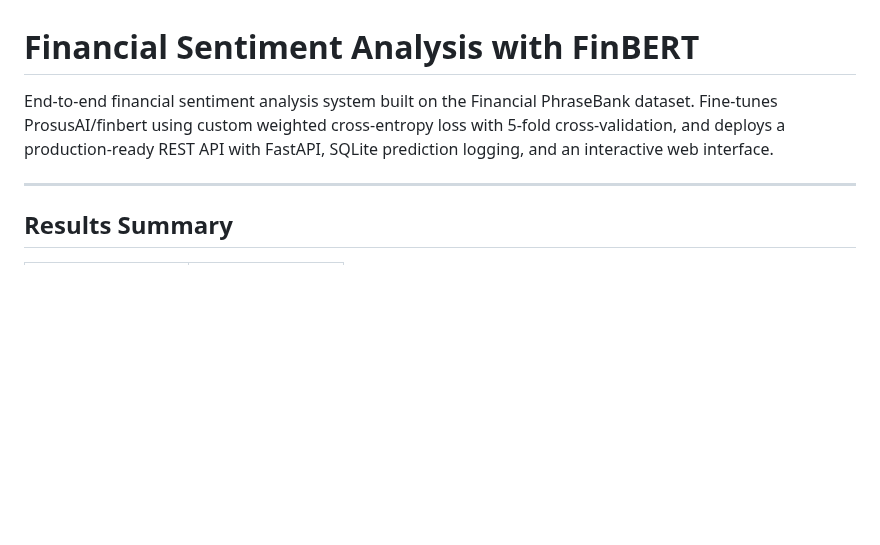
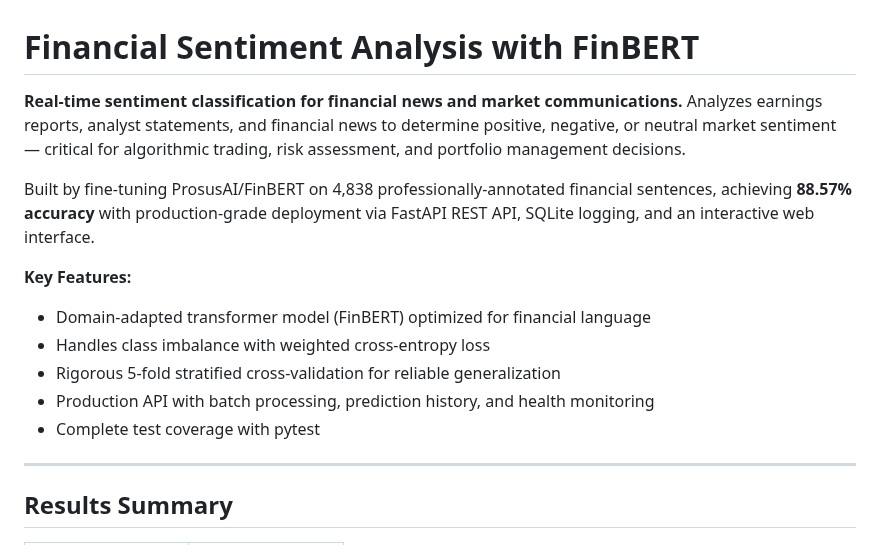
Before and after one commit to karthik-1604/financial-sentiment-finbert-api, a Markdown page: README.md, the part around the change. GitHub-like rendering; blank space fills up the shorter version.

Commit message:
Update README with business context and key features

```diff
--- a/README.md
+++ b/README.md
@@ -1,6 +1,15 @@
 # Financial Sentiment Analysis with FinBERT
 
-End-to-end financial sentiment analysis system built on the Financial PhraseBank dataset. Fine-tunes ProsusAI/finbert using custom weighted cross-entropy loss with 5-fold cross-validation, and deploys a production-ready REST API with FastAPI, SQLite prediction logging, and an interactive web interface.
+**Real-time sentiment classification for financial news and market communications.** Analyzes earnings reports, analyst statements, and financial news to determine positive, negative, or neutral market sentiment — critical for algorithmic trading, risk assessment, and portfolio management decisions.
+
+Built by fine-tuning ProsusAI/FinBERT on 4,838 professionally-annotated financial sentences, achieving **88.57% accuracy** with production-grade deployment via FastAPI REST API, SQLite logging, and an interactive web interface.
+
+**Key Features:**
+- Domain-adapted transformer model (FinBERT) optimized for financial language
+- Handles class imbalance with weighted cross-entropy loss
+- Rigorous 5-fold stratified cross-validation for reliable generalization
+- Production API with batch processing, prediction history, and health monitoring
+- Complete test coverage with pytest
 
 ---
 
```
